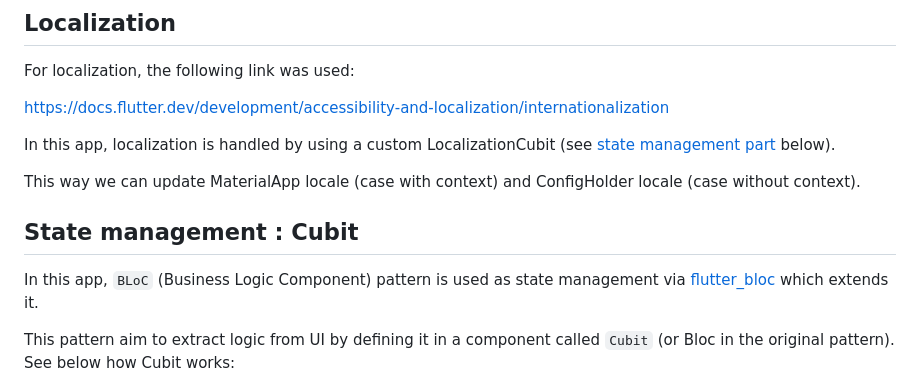
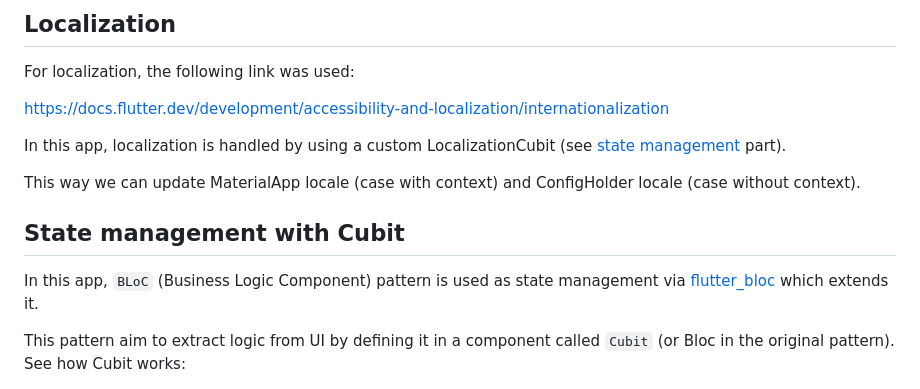
Before and after one commit to GCamanes/Flutter-Base, a Markdown page: README.md, the part around the change. Rendered like a GitHub page.

Commit message:
fixe readme info

````diff
--- a/README.md
+++ b/README.md
@@ -24,15 +24,15 @@ For localization, the following link was used:
 
 https://docs.flutter.dev/development/accessibility-and-localization/internationalization
 
-In this app, localization is handled by using a custom LocalizationCubit (see [state management part](#state-management-:-cubit) below).
+In this app, localization is handled by using a custom LocalizationCubit (see [state management](#state-management-with-cubit) part).
 
 This way we can update MaterialApp locale (case with context) and ConfigHolder locale (case without context).
 
-## State management : Cubit
+## State management with Cubit
 
 In this app, ```BLoC``` (Business Logic Component) pattern is used as state management via [flutter_bloc](https://pub.dev/packages/flutter_bloc) which extends it.
 
-This pattern aim to extract logic from UI by defining it in a component called ```Cubit``` (or Bloc in the original pattern). See below how Cubit works:
+This pattern aim to extract logic from UI by defining it in a component called ```Cubit``` (or Bloc in the original pattern). See how Cubit works:
 
 <img src="./assets/readme/cubit_architecture_full.png" width="750" height="188"/>
 
````
